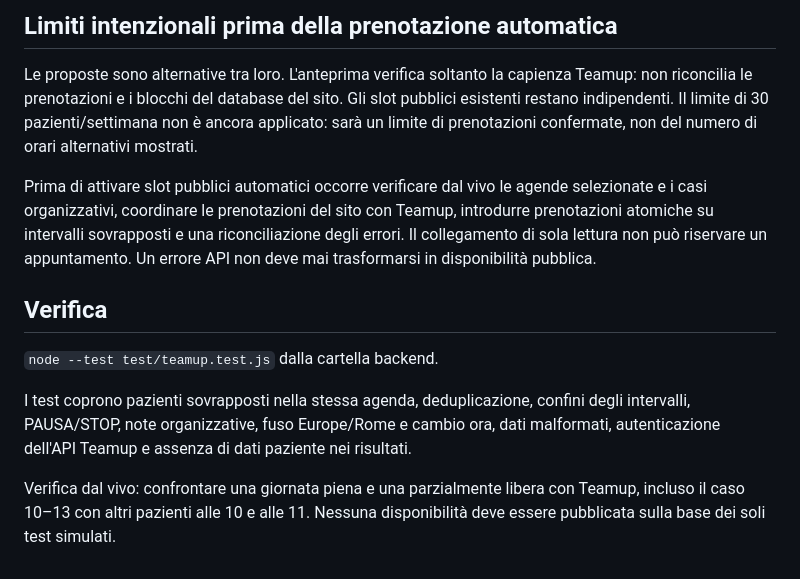
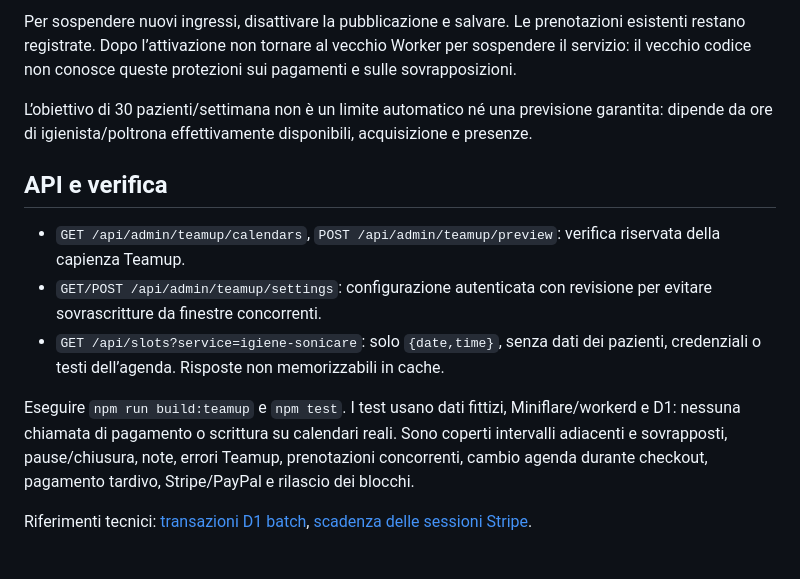
Before and after one commit to Beman30/healthysmile, a Markdown page: backend/TEAMUP.md, the part around one of its changes. GitHub-like rendering.

```diff
--- a/backend/TEAMUP.md
+++ b/backend/TEAMUP.md
@@ -25,14 +35,14 @@ PAUSA/STOP bloccano conservativamente gli intervalli interessati. Eventi giornal
 
-## Limiti intenzionali prima della prenotazione automatica
+Per sospendere nuovi ingressi, disattivare la pubblicazione e salvare. Le prenotazioni esistenti restano registrate. Dopo l’attivazione non tornare al vecchio Worker per sospendere il servizio: il vecchio codice non conosce queste protezioni sui pagamenti e sulle sovrapposizioni.
 
-Le proposte sono alternative tra loro. L'anteprima verifica soltanto la capienza Teamup: non riconcilia le prenotazioni e i blocchi del database del sito. Gli slot pubblici esistenti restano indipendenti. Il limite di 30 pazienti/settimana non è ancora applicato: sarà un limite di prenotazioni confermate, non del numero di orari alternativi mostrati.
+L’obiettivo di 30 pazienti/settimana non è un limite automatico né una previsione garantita: dipende da ore di igienista/poltrona effettivamente disponibili, acquisizione e presenze.
 
-Prima di attivare slot pubblici automatici occorre verificare dal vivo le agende selezionate e i casi organizzativi, coordinare le prenotazioni del sito con Teamup, introdurre prenotazioni atomiche su intervalli sovrapposti e una riconciliazione degli errori. Il collegamento di sola lettura non può riservare un appuntamento. Un errore API non deve mai trasformarsi in disponibilità pubblica.
+## API e verifica
 
-## Verifica
+- `GET /api/admin/teamup/calendars`, `POST /api/admin/teamup/preview`: verifica riservata della capienza Teamup.
+- `GET/POST /api/admin/teamup/settings`: configurazione autenticata con revisione per evitare sovrascritture da finestre concorrenti.
+- `GET /api/slots?service=igiene-sonicare`: solo `{date,time}`, senza dati dei pazienti, credenziali o testi dell’agenda. Risposte non memorizzabili in cache.
 
-`node --test test/teamup.test.js` dalla cartella backend.
+Eseguire `npm run build:teamup` e `npm test`. I test usano dati fittizi, Miniflare/workerd e D1: nessuna chiamata di pagamento o scrittura su calendari reali. Sono coperti intervalli adiacenti e sovrapposti, pause/chiusura, note, errori Teamup, prenotazioni concorrenti, cambio agenda durante checkout, pagamento tardivo, Stripe/PayPal e rilascio dei blocchi.
 
-I test coprono pazienti sovrapposti nella stessa agenda, deduplicazione, confini degli intervalli, PAUSA/STOP, note organizzative, fuso Europe/Rome e cambio ora, dati malformati, autenticazione dell'API Teamup e assenza di dati paziente nei risultati.
-
-Verifica dal vivo: confrontare una giornata piena e una parzialmente libera con Teamup, incluso il caso 10–13 con altri pazienti alle 10 e alle 11. Nessuna disponibilità deve essere pubblicata sulla base dei soli test simulati.
+Riferimenti tecnici: [transazioni D1 batch](https://developers.cloudflare.com/d1/worker-api/d1-database/), [scadenza delle sessioni Stripe](https://docs.stripe.com/payments/checkout/managing-limited-inventory).
```
Also changed, not shown: other parts of backend/TEAMUP.md (+23 -13 lines).
